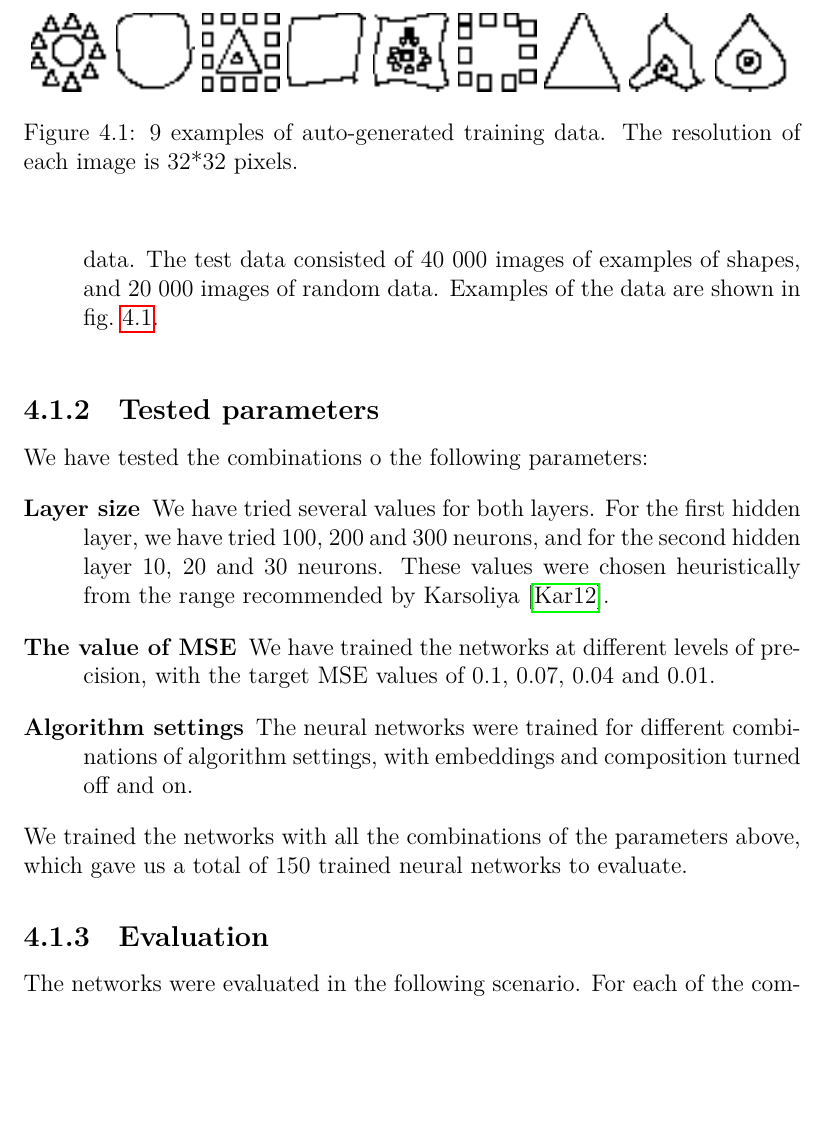
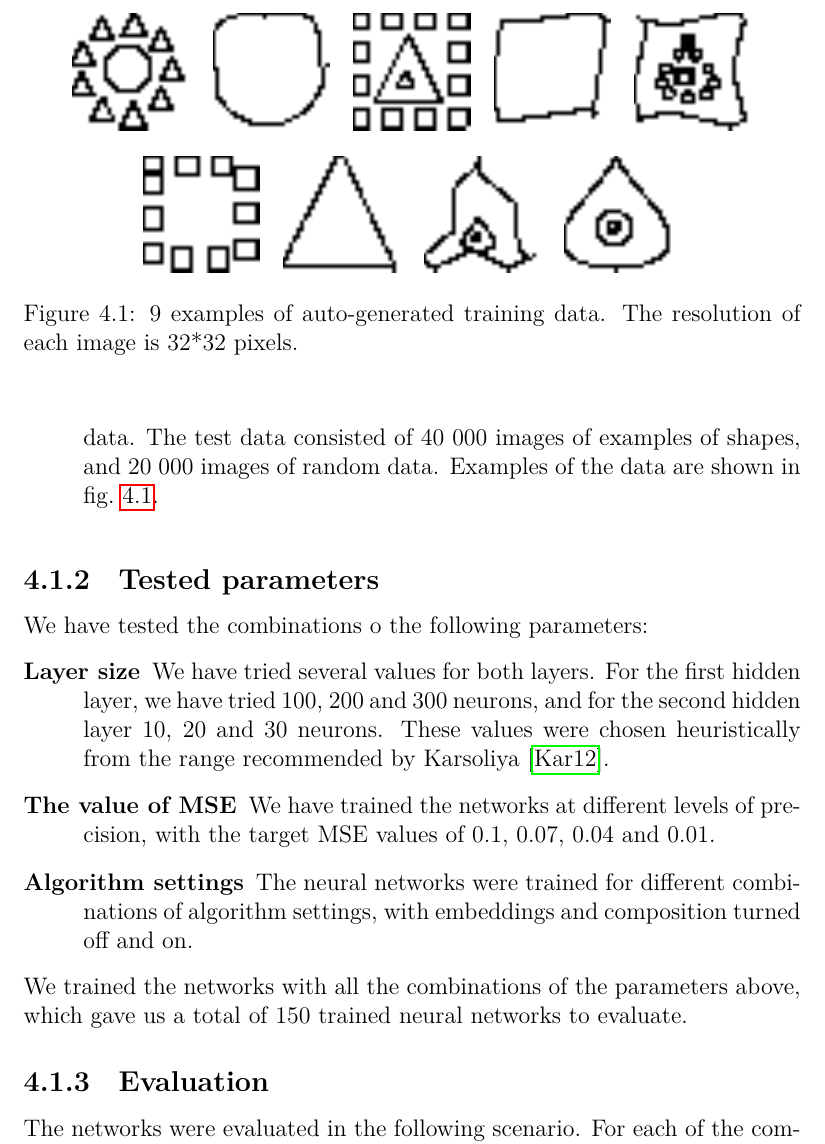
Before and after one commit to Godrak/Game, a LaTeX thesis (Text/Tex/thesis.tex, which reads Text/Tex/chapter3.tex): part of page 44 of 76, cut so that both start at the same text, the shorter picture padded with empty space. Compiled offline with LuaLaTeX.

Commit message:
ok trochu zvetseny obrazky

```diff
--- a/Text/Tex/chapter3.tex
+++ b/Text/Tex/chapter3.tex
@@ -16,15 +16,16 @@ For all the tests we have fixed the following parameters like this:
 \begin{figure}
 \vspace{.5cm} %sep
 \centering
-\includegraphics[width=.1\linewidth]{ext/ex/1.png}
-\includegraphics[width=.1\linewidth]{ext/ex/2.png}
-\includegraphics[width=.1\linewidth]{ext/ex/3.png}
-\includegraphics[width=.1\linewidth]{ext/ex/4.png}
-\includegraphics[width=.1\linewidth]{ext/ex/5.png}
-\includegraphics[width=.1\linewidth]{ext/ex/6.png}
-\includegraphics[width=.1\linewidth]{ext/ex/7.png}
-\includegraphics[width=.1\linewidth]{ext/ex/8.png}
-\includegraphics[width=.1\linewidth]{ext/ex/9.png}
+\includegraphics[width=.15\linewidth]{ext/ex/1.png}\quad
+\includegraphics[width=.15\linewidth]{ext/ex/2.png}\quad
+\includegraphics[width=.15\linewidth]{ext/ex/3.png}\quad
+\includegraphics[width=.15\linewidth]{ext/ex/4.png}\quad
+\includegraphics[width=.15\linewidth]{ext/ex/5.png} \\
+\vspace{1em}
+\includegraphics[width=.15\linewidth]{ext/ex/6.png}\quad
+\includegraphics[width=.15\linewidth]{ext/ex/7.png}\quad
+\includegraphics[width=.15\linewidth]{ext/ex/8.png}\quad
+\includegraphics[width=.15\linewidth]{ext/ex/9.png}
 \caption{9 examples of auto-generated training data. The resolution of each image is 32*32 pixels.}
 \label{fig:trainingExamples}
 \vspace{.5cm} %sep
```
